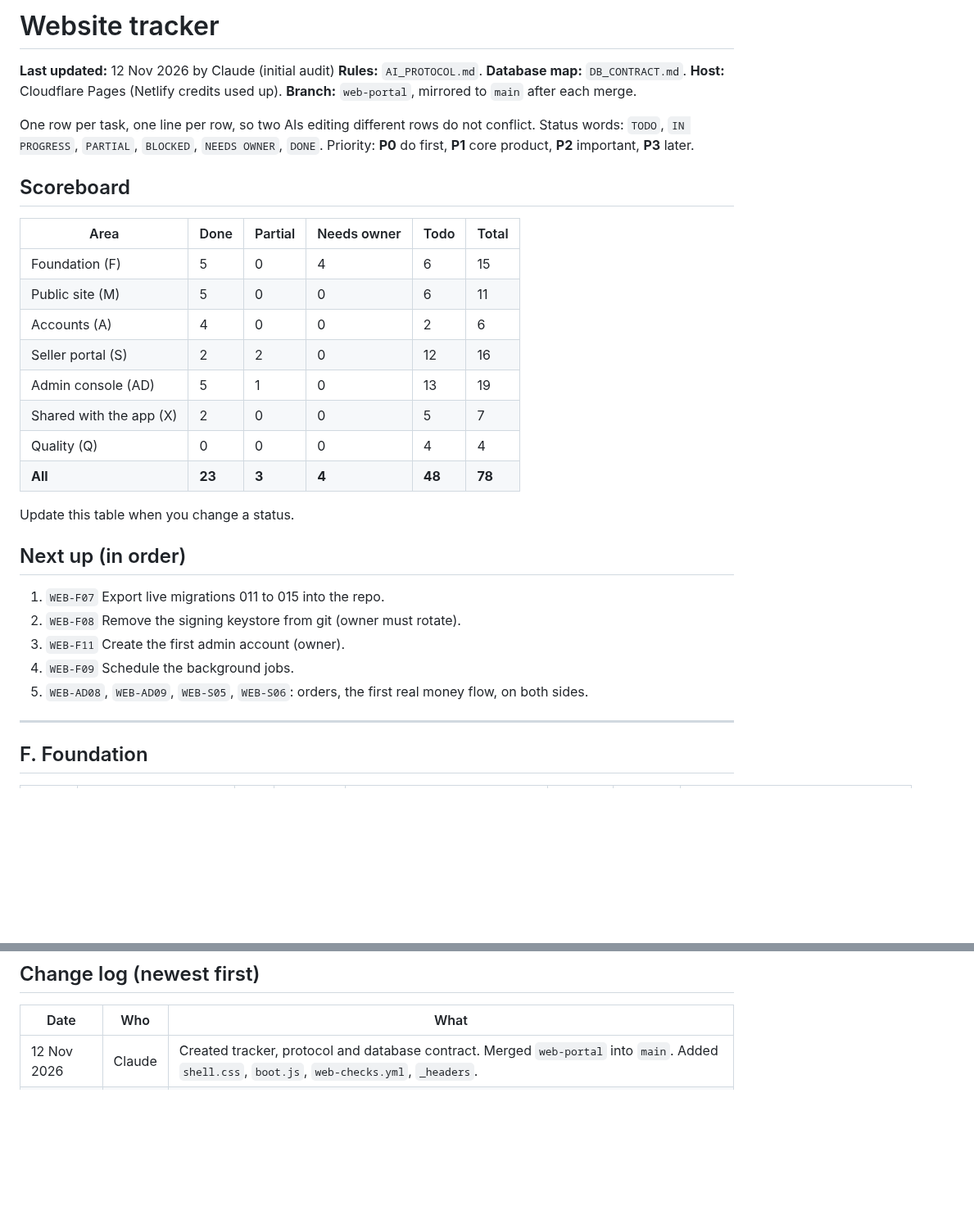
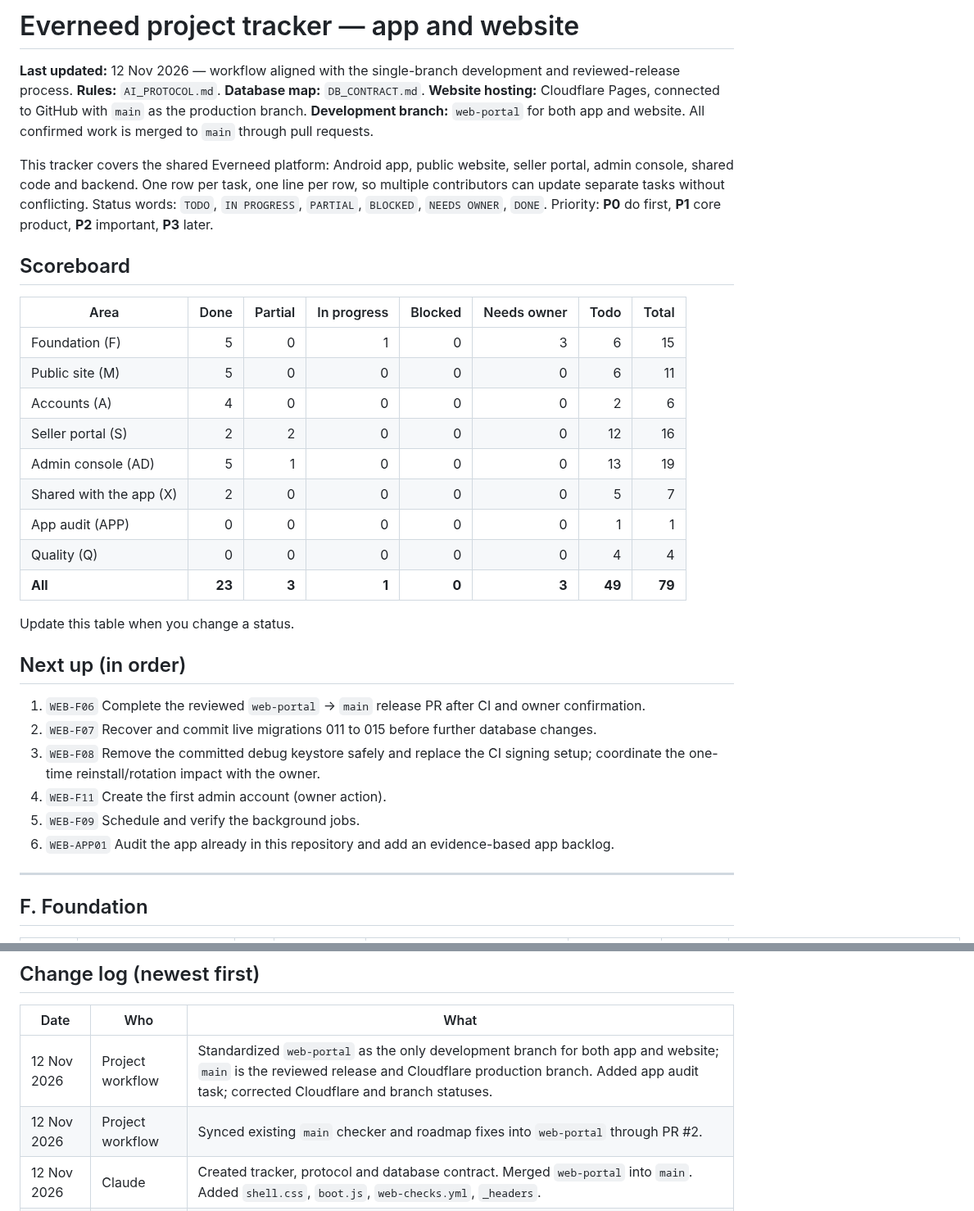
Before and after one commit to Connexa-hub/Everneed, a Markdown page: docs/WORKFLOW/WEBSITE_TRACKER.md, 2 parts joined by grey strips. Shown at 82% size. Rendered like a GitHub page; blank space fills up the shorter version.

Commit message:
docs(workflow): unify app and website project tracker

```diff
--- a/docs/WORKFLOW/WEBSITE_TRACKER.md
+++ b/docs/WORKFLOW/WEBSITE_TRACKER.md
@@ -1,33 +1,35 @@
-# Website tracker
+# Everneed project tracker — app and website
 
-**Last updated:** 12 Nov 2026 by Claude (initial audit)
+**Last updated:** 12 Nov 2026 — workflow aligned with the single-branch development and reviewed-release process.
 **Rules:** `AI_PROTOCOL.md`. **Database map:** `DB_CONTRACT.md`.
-**Host:** Cloudflare Pages (Netlify credits used up). **Branch:** `web-portal`, mirrored to `main` after each merge.
+**Website hosting:** Cloudflare Pages, connected to GitHub with `main` as the production branch. **Development branch:** `web-portal` for both app and website. All confirmed work is merged to `main` through pull requests.
 
-One row per task, one line per row, so two AIs editing different rows do not conflict.
+This tracker covers the shared Everneed platform: Android app, public website, seller portal, admin console, shared code and backend. One row per task, one line per row, so multiple contributors can update separate tasks without conflicting.
 Status words: `TODO`, `IN PROGRESS`, `PARTIAL`, `BLOCKED`, `NEEDS OWNER`, `DONE`.
 Priority: **P0** do first, **P1** core product, **P2** important, **P3** later.
 
 ## Scoreboard
-| Area | Done | Partial | Needs owner | Todo | Total |
-|---|---|---|---|---|---|
-| Foundation (F) | 5 | 0 | 4 | 6 | 15 |
-| Public site (M) | 5 | 0 | 0 | 6 | 11 |
-| Accounts (A) | 4 | 0 | 0 | 2 | 6 |
-| Seller portal (S) | 2 | 2 | 0 | 12 | 16 |
-| Admin console (AD) | 5 | 1 | 0 | 13 | 19 |
-| Shared with the app (X) | 2 | 0 | 0 | 5 | 7 |
-| Quality (Q) | 0 | 0 | 0 | 4 | 4 |
-| **All** | **23** | **3** | **4** | **48** | **78** |
+| Area | Done | Partial | In progress | Blocked | Needs owner | Todo | Total |
+|---|---:|---:|---:|---:|---:|---:|---:|
+| Foundation (F) | 5 | 0 | 1 | 0 | 3 | 6 | 15 |
+| Public site (M) | 5 | 0 | 0 | 0 | 0 | 6 | 11 |
+| Accounts (A) | 4 | 0 | 0 | 0 | 0 | 2 | 6 |
+| Seller portal (S) | 2 | 2 | 0 | 0 | 0 | 12 | 16 |
+| Admin console (AD) | 5 | 1 | 0 | 0 | 0 | 13 | 19 |
+| Shared with the app (X) | 2 | 0 | 0 | 0 | 0 | 5 | 7 |
+| App audit (APP) | 0 | 0 | 0 | 0 | 0 | 1 | 1 |
+| Quality (Q) | 0 | 0 | 0 | 0 | 0 | 4 | 4 |
+| **All** | **23** | **3** | **1** | **0** | **3** | **49** | **79** |
 
 Update this table when you change a status.
 
 ## Next up (in order)
-1. `WEB-F07` Export live migrations 011 to 015 into the repo.
-2. `WEB-F08` Remove the signing keystore from git (owner must rotate).
-3. `WEB-F11` Create the first admin account (owner).
-4. `WEB-F09` Schedule the background jobs.
-5. `WEB-AD08`, `WEB-AD09`, `WEB-S05`, `WEB-S06`: orders, the first real money flow, on both sides.
+1. `WEB-F06` Complete the reviewed `web-portal` → `main` release PR after CI and owner confirmation.
+2. `WEB-F07` Recover and commit live migrations 011 to 015 before further database changes.
+3. `WEB-F08` Remove the committed debug keystore safely and replace the CI signing setup; coordinate the one-time reinstall/rotation impact with the owner.
+4. `WEB-F11` Create the first admin account (owner action).
+5. `WEB-F09` Schedule and verify the background jobs.
+6. `WEB-APP01` Audit the app already in this repository and add an evidence-based app backlog.
 
 ---
 
@@ -144,5 +151,7 @@ Goal: the app and the website use the same files, labels, money rules and look.
 ## Change log (newest first)
 | Date | Who | What |
 |---|---|---|
+| 12 Nov 2026 | Project workflow | Standardized `web-portal` as the only development branch for both app and website; `main` is the reviewed release and Cloudflare production branch. Added app audit task; corrected Cloudflare and branch statuses. |
+| 12 Nov 2026 | Project workflow | Synced existing `main` checker and roadmap fixes into `web-portal` through PR #2. |
 | 12 Nov 2026 | Claude | Created tracker, protocol and database contract. Merged `web-portal` into `main`. Added `shell.css`, `boot.js`, `web-checks.yml`, `_headers`. |
 | 12 Nov 2026 | owner | Fixed `mock.js` and store chat syntax errors; added Cloudflare packaging workflow. |
```
Also changed, not shown: other parts of docs/WORKFLOW/WEBSITE_TRACKER.md (+8 -3 lines).
